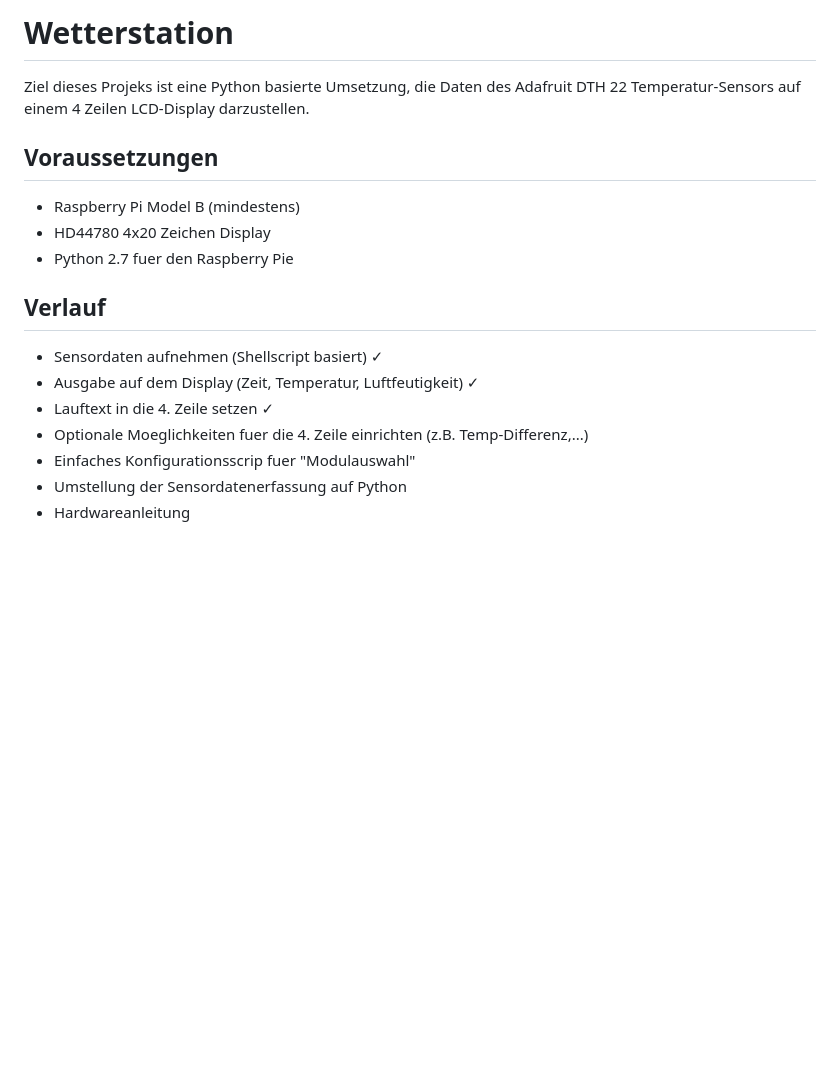
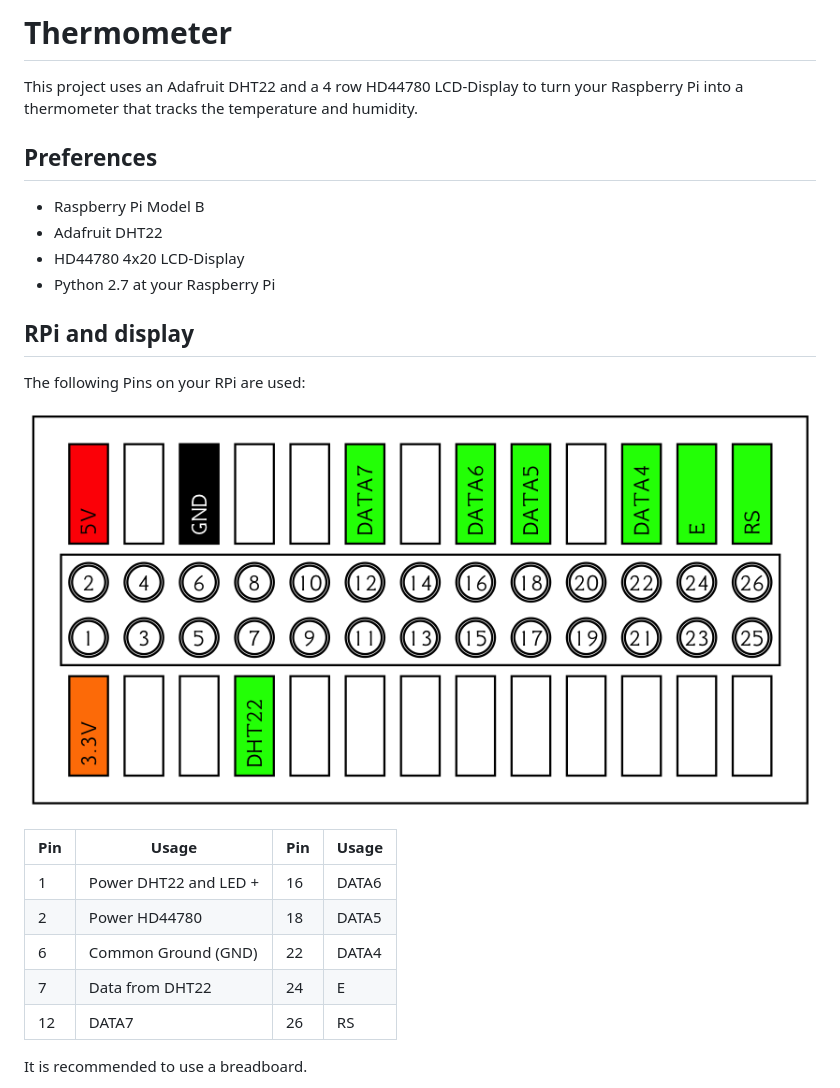
Before and after one commit to h4llow3En/Thermometer, a Markdown page: README.md, the part around the change printed below. Drawn GitHub-style; pictures changed too: documentation/piPin.png (added); blank space fills up the shorter version.

Commit message:
rewrite README

```diff
--- a/README.md
+++ b/README.md
@@ -1,20 +1,29 @@
-Wetterstation
+Thermometer
 ====
 
-Ziel dieses Projeks ist eine Python basierte Umsetzung, die Daten des Adafruit DTH 22 Temperatur-Sensors auf einem 4 Zeilen LCD-Display darzustellen.
+This project uses an Adafruit DHT22 and a 4 row HD44780 LCD-Display to turn your Raspberry Pi into a thermometer that tracks the temperature and humidity.
 
-## Voraussetzungen
+## Preferences
 
-* Raspberry Pi Model B (mindestens)
-* HD44780 4x20 Zeichen Display
-* Python 2.7 fuer den Raspberry Pie
+* Raspberry Pi Model B
+* Adafruit DHT22
+* HD44780 4x20 LCD-Display
+* Python 2.7 at your Raspberry Pi
 
-## Verlauf
+## RPi and display
 
-* Sensordaten aufnehmen (Shellscript basiert) &#x2713;
-* Ausgabe auf dem Display (Zeit, Temperatur, Luftfeutigkeit) &#x2713;
-* Lauftext in die 4. Zeile setzen &#x2713;
-* Optionale Moeglichkeiten fuer die 4. Zeile einrichten (z.B. Temp-Differenz,...)
-* Einfaches Konfigurationsscrip fuer "Modulauswahl"
-* Umstellung der Sensordatenerfassung auf Python
-* Hardwareanleitung
+The following Pins on your RPi are used:
+
+![piPin](/documentation/piPin.png)
+
+
+| Pin| Usage                 | Pin| Usage |
+| -- | --------------------- | -- | ----- |
+|  1 | Power DHT22 and LED + | 16 | DATA6 |
+|  2 | Power HD44780         | 18 | DATA5 |
+|  6 | Common Ground (GND)   | 22 | DATA4 |
+|  7 | Data from DHT22       | 24 | E     |
+| 12 | DATA7                 | 26 | RS    |
+
+It is recommended to use a breadboard.
+
```
Also changed, not shown: other parts of README.md (+32 -0 lines), documentation/dht22.png (added), documentation/hd44780Pin.png (added), 3 other files.
